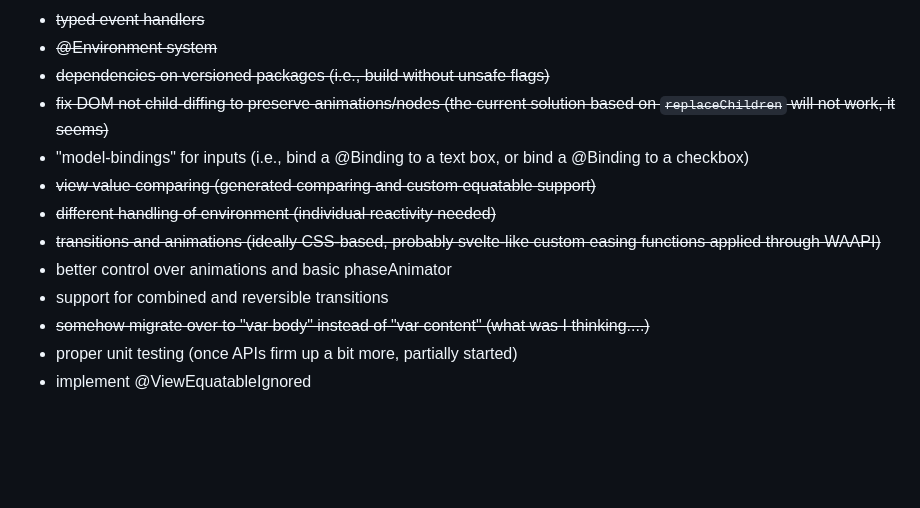
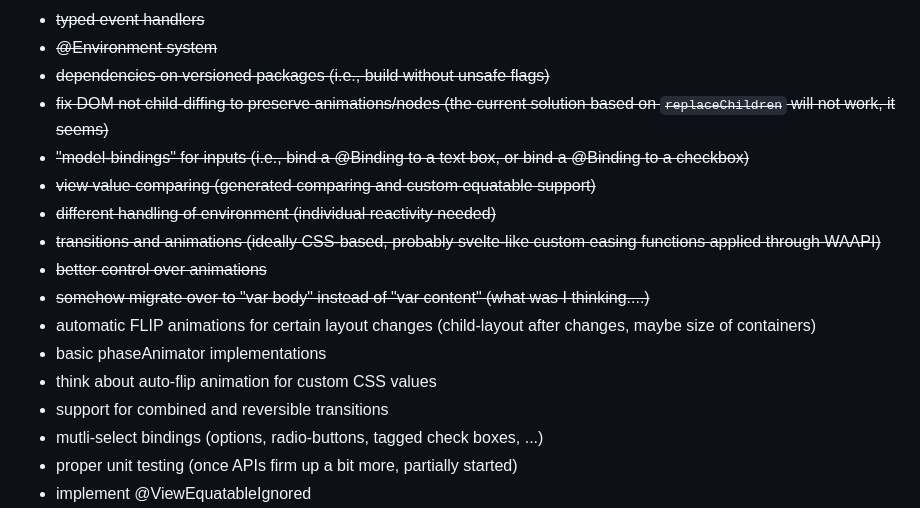
Before and after one commit to sliemeobn/elementary-dom, a Markdown page: README.md, the part around the change. Rendered like a GitHub page; blank space fills up the shorter version.

```diff
--- a/README.md
+++ b/README.md
@@ -27,13 +27,17 @@ For embedded builds, a recent main or 6.2 snapshot with matching *Swift SDKs for
 - ~~@Environment system~~
 - ~~dependencies on versioned packages (i.e., build without unsafe flags)~~
 - ~~fix DOM not child-diffing to preserve animations/nodes (the current solution based on `replaceChildren` will not work, it seems)~~
-- "model-bindings" for inputs (i.e., bind a @Binding<String> to a text box, or bind a @Binding<Bool> to a checkbox)
+- ~~"model-bindings" for inputs (i.e., bind a @Binding<String> to a text box, or bind a @Binding<Bool> to a checkbox)~~
 - ~~view value comparing (generated comparing and custom equatable support)~~
 - ~~different handling of environment (individual reactivity needed)~~
 - ~~transitions and animations (ideally CSS-based, probably svelte-like custom easing functions applied through WAAPI)~~
-- better control over animations and basic phaseAnimator
+- ~~better control over animations~~
+- ~~somehow migrate over to "var body" instead of "var content" (what was I thinking....)~~
+- automatic FLIP animations for certain layout changes (child-layout after changes, maybe size of containers)
+- basic phaseAnimator implementations
+- think about auto-flip animation for custom CSS values
 - support for combined and reversible transitions
-- ~~somehow migrate over to "var body" instead of "var content" (what was I thinking....)~~
+- mutli-select bindings (options, radio-buttons, tagged check boxes, ...)
 - proper unit testing (once APIs firm up a bit more, partially started)
 - implement @ViewEquatableIgnored
 - split out JavaScriptKit stuff in separate module to contain spread, maybe one day we can switch to faster interop somehow
```
